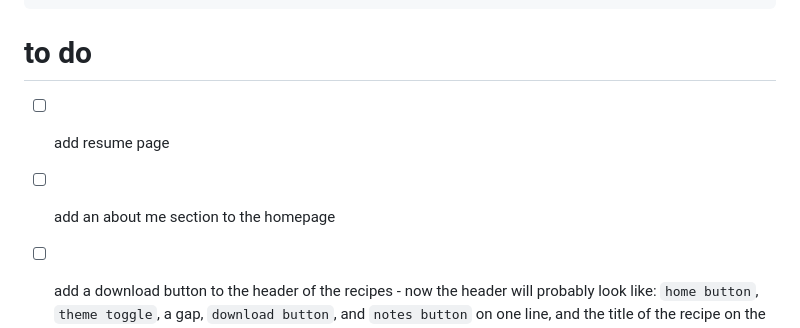
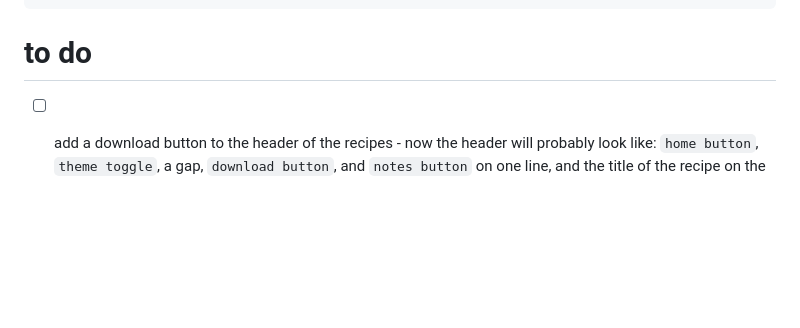
Before and after one commit to jtof-dev/jtof.dev, a Markdown page: README.md, the part around the change. Rendered like a GitHub page; blank space fills up the shorter version.

Commit message:
docs: update to do's

````diff
--- a/README.md
+++ b/README.md
@@ -51,8 +51,6 @@ body.light/dark-mode class {
 ```
 
 # to do
-- [ ] add resume page
-- [ ] add an about me section to the homepage
 - [ ] add a download button to the header of the recipes
       - now the header will probably look like: `home button`, `theme toggle`, a gap, `download button`, and `notes button` on one line, and the title of the recipe on the next line
       - the download should link to a `recipe.md` that has the `tags` section removed (probably in a `recipes/` folder inside `cookbook`)
````
